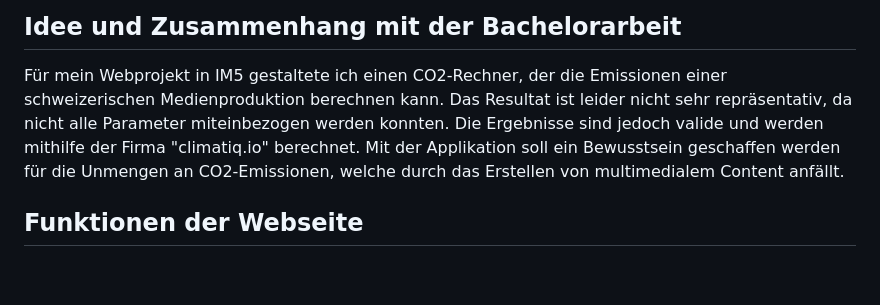
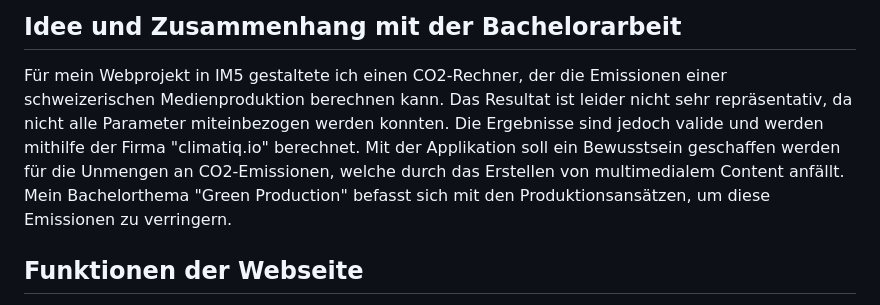
Before and after one commit to nickpiazza43/Green_Media_Production_Calculator, a Markdown page: README.md, the part around the change. Drawn GitHub-style; blank space fills up the shorter version.

```diff
--- a/README.md
+++ b/README.md
@@ -4,7 +4,7 @@
 ## Idee und Zusammenhang mit der Bachelorarbeit
 
 Für mein Webprojekt in IM5 gestaltete ich einen CO2-Rechner, der die Emissionen einer schweizerischen Medienproduktion berechnen kann.
-Das Resultat ist leider nicht sehr repräsentativ, da nicht alle Parameter miteinbezogen werden konnten. Die Ergebnisse sind jedoch valide und werden mithilfe der Firma "climatiq.io" berechnet. Mit der Applikation soll ein Bewusstsein geschaffen werden für die Unmengen an CO2-Emissionen, welche durch das Erstellen von multimedialem Content anfällt.
+Das Resultat ist leider nicht sehr repräsentativ, da nicht alle Parameter miteinbezogen werden konnten. Die Ergebnisse sind jedoch valide und werden mithilfe der Firma "climatiq.io" berechnet. Mit der Applikation soll ein Bewusstsein geschaffen werden für die Unmengen an CO2-Emissionen, welche durch das Erstellen von multimedialem Content anfällt. Mein Bachelorthema "Green Production" befasst sich mit den Produktionsansätzen, um diese Emissionen zu verringern.
 
 ## Funktionen der Webseite
 
```
